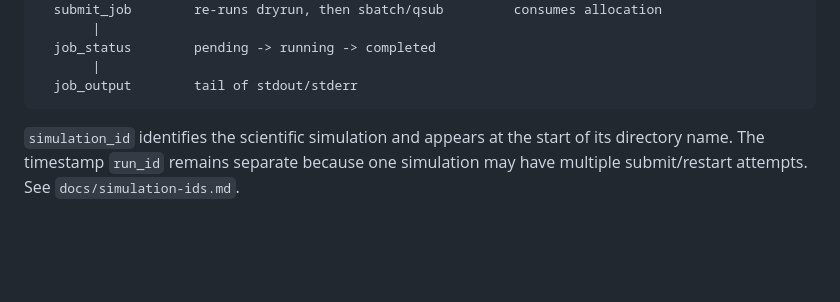
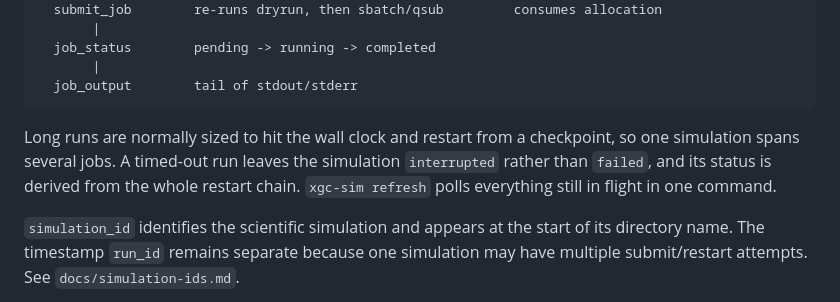
Before and after one commit to seunghoeku/xgc-automation, a Markdown page: docs/workflow.md, the part around the change. Rendered like a GitHub page; blank space fills up the shorter version.

````diff
--- a/docs/workflow.md
+++ b/docs/workflow.md
@@ -31,6 +31,12 @@ The path from an input file to a running job, and the checks in between.
        |
   job_output        tail of stdout/stderr
 ```
+
+Long runs are normally sized to hit the wall clock and restart from a
+checkpoint, so one simulation spans several jobs. A timed-out run leaves the
+simulation `interrupted` rather than `failed`, and its status is derived from
+the whole restart chain. `xgc-sim refresh` polls everything still in flight in
+one command.
 
 `simulation_id` identifies the scientific simulation and appears at the start
 of its directory name. The timestamp `run_id` remains separate because one
````
Also changed, not shown: AGENTS.md (+5 -0 lines), docs/simulation-catalog.md (+52 -4 lines).
